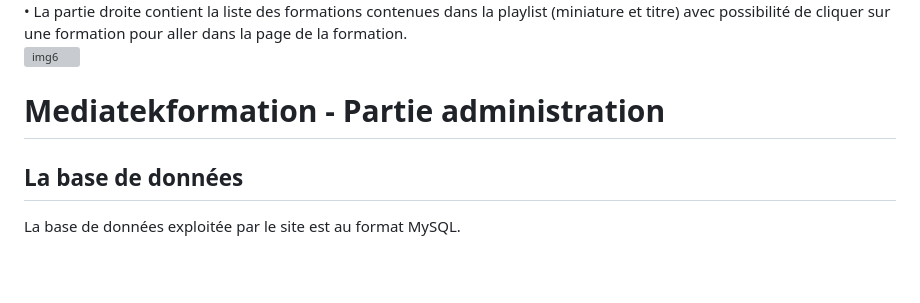
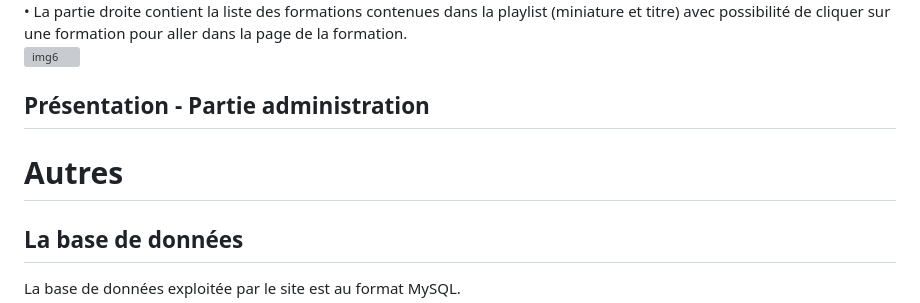
Before and after one commit to Jossua91/mediatekformation, a Markdown page: README.md, the part around one of its changes. GitHub-like rendering; blank space fills up the shorter version; grey boxes are pictures that could not be loaded.

```diff
--- a/README.md
+++ b/README.md
@@ -53,8 +53,9 @@ La partie centrale est séparée en 2 parties :<br>
 •	La partie gauche contient les informations de la playlist (titre, liste des catégories, description).<br>
 •	La partie droite contient la liste des formations contenues dans la playlist (miniature et titre) avec possibilité de cliquer sur une formation pour aller dans la page de la formation.<br>
 ![img6](https://github.com/user-attachments/assets/f216a9e7-084a-4683-9b4e-cada5574a0e2)
-# Mediatekformation - Partie administration
+## Présentation - Partie administration
 
+# Autres
 ## La base de données
 La base de données exploitée par le site est au format MySQL.
 ### Schéma conceptuel de données
```
Also changed, not shown: other parts of README.md (+2 -2 lines).
